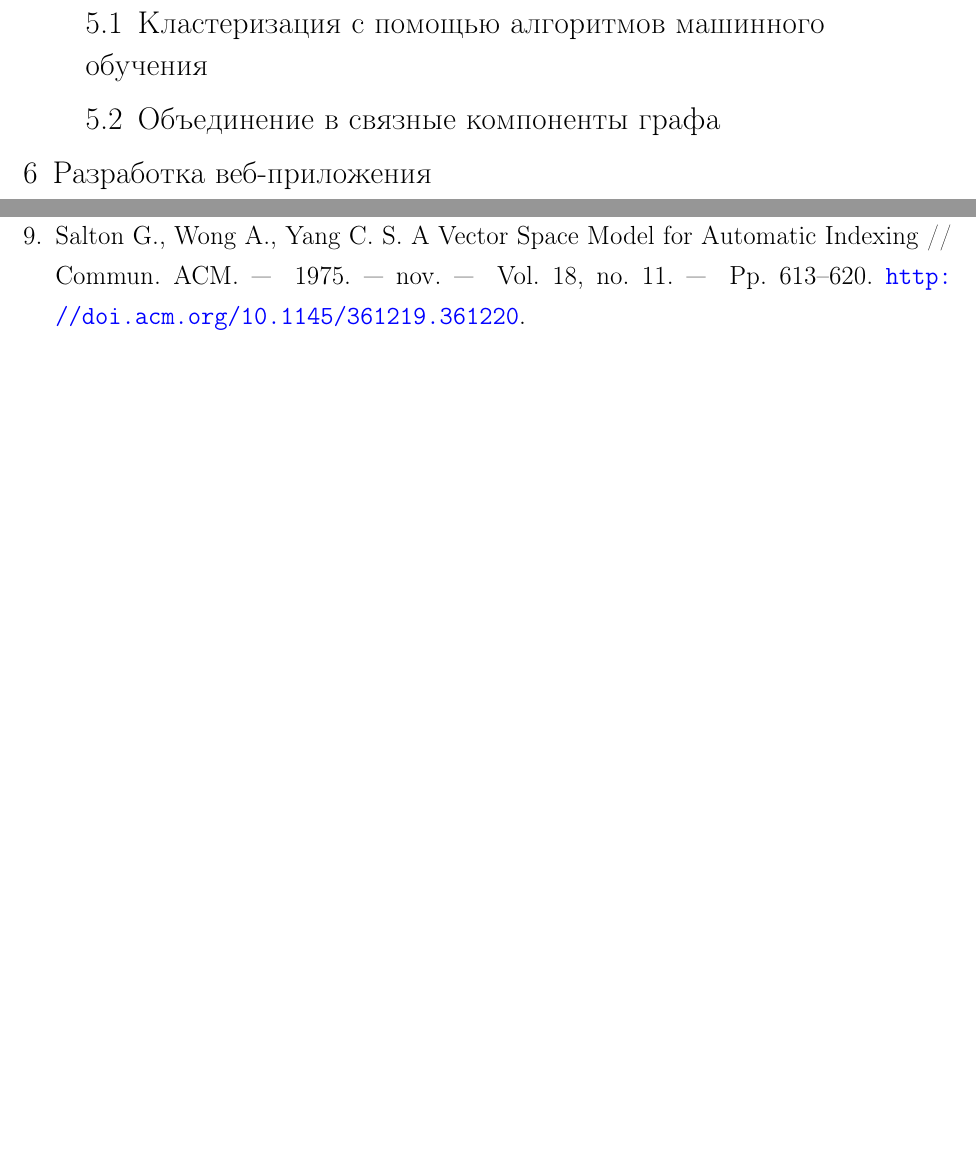
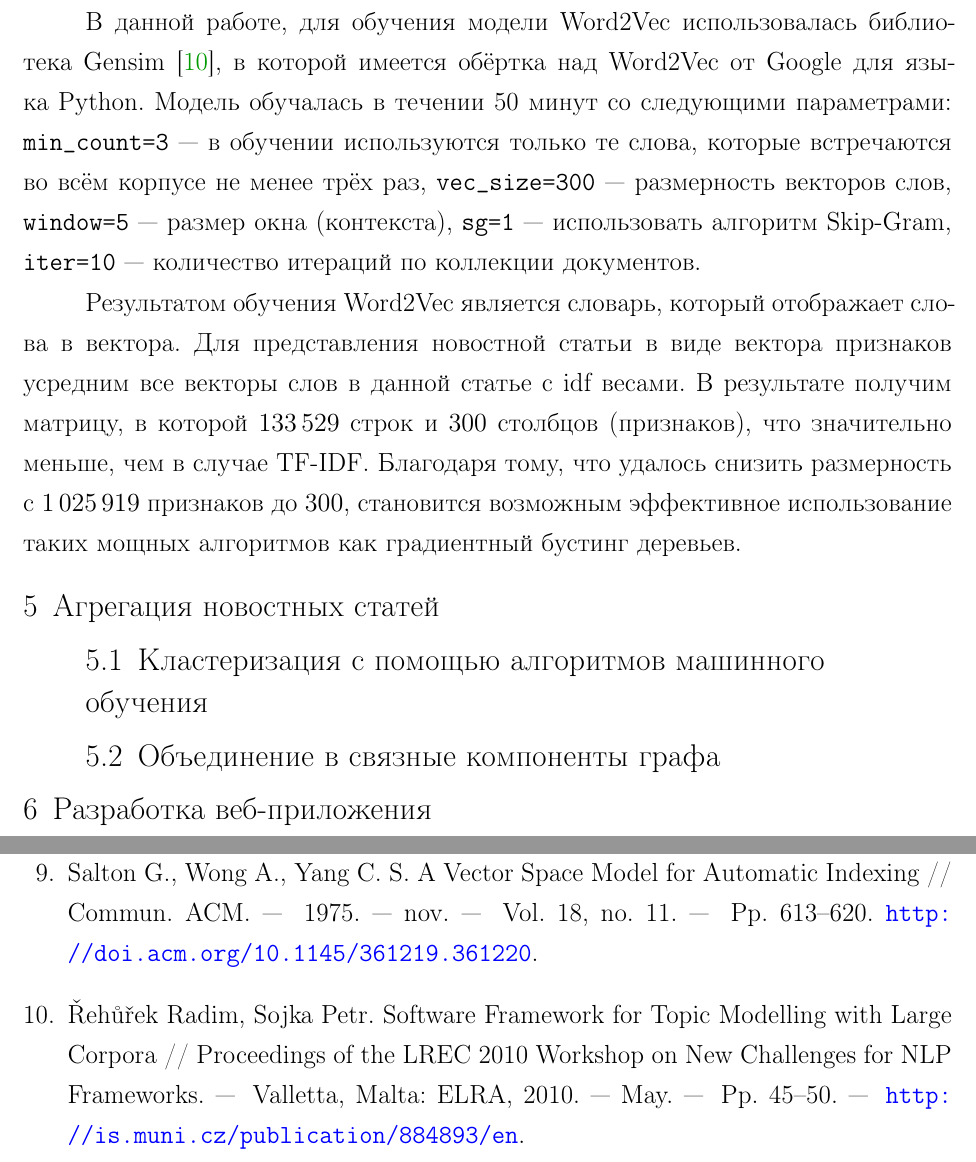
Before and after one commit to yutkin/News-Aggregator, a LaTeX document (docs/main.tex): two parts of pages 12 and 14 of 16, joined at a grey line, cut at the place of the change, the shorter picture padded with empty space. Compiled offline with pdfLaTeX; a LaTeX package or settings file that is missing is left out.

Commit message:
Started Gradient Boosting description

```diff
--- a/docs/main.tex
+++ b/docs/main.tex
@@ -315,6 +315,15 @@ Analysis) и предиктивные модели (пр. neural probabilistic l
 старается предсказать контекст по исходному слову. На практике CBOW лучше работает на небольших корпусах текстов, однако если корпус достаточно
 большой, как в данной работе, то рекомендуется использовать модель, основанную на Skip-Gram.
 
+В данной работе, для обучения модели Word2Vec использовалась библиотека Gensim \cite{rehurek_lrec}, в которой имеется обёртка над Word2Vec от Google
+для языка Python. Модель обучалась в течении 50 минут со следующими параметрами: \verb|min_count=3|~--- в обучении используются только те слова,
+которые встречаются во всём корпусе не менее трёх раз, \verb|vec_size=300|~--- размерность векторов слов, \verb|window=5|~--- размер окна
+(контекста), \verb|sg=1|~--- использовать алгоритм Skip-Gram, \verb|iter=10|~--- количество итераций по коллекции документов.
+
+Результатом обучения Word2Vec является словарь, который отображает слова в вектора. Для представления новостной статьи в виде вектора признаков
+усредним все векторы слов в данной статье с idf весами. В результате получим матрицу, в которой $133\,529$ строк и $300$ столбцов (признаков), что
+значительно меньше, чем в случае TF-IDF. Благодаря тому, что удалось снизить размерность с $1\,025\,919$ признаков до $300$, становится
+возможным эффективное использование таких мощных алгоритмов как градиентный бустинг деревьев.
 
 \section{Агрегация новостных статей}
 \subsection{Кластеризация с помощью алгоритмов машинного обучения}
```
Also changed, not shown: docs/biblio.bib (+14 -0 lines), docs/main.bbl, docs/main.pdf.
